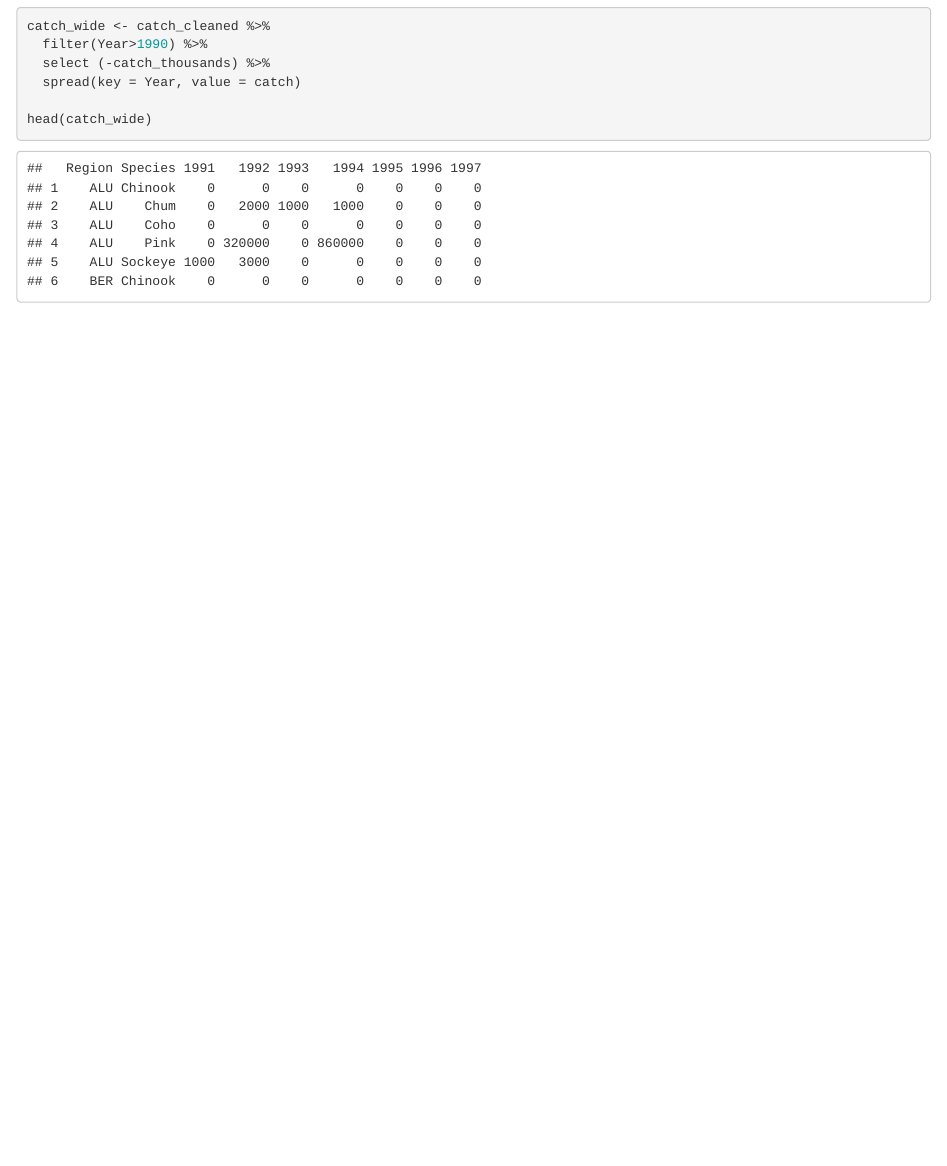
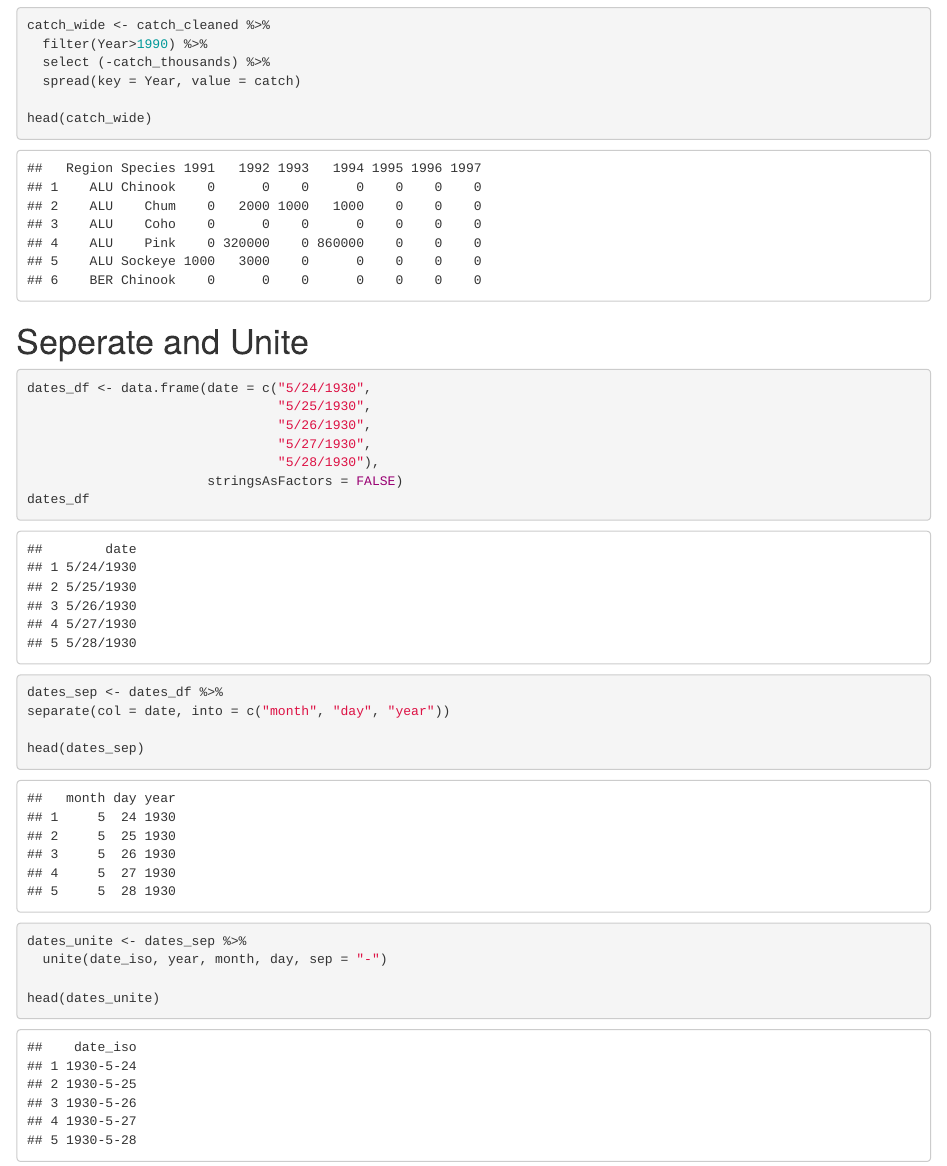
Before and after one commit to sro41/arctic-training, an R Markdown document (Data_Tidying.Rmd): the page in a window 1100 px wide, from 3810 px down before the commit and from 3820 px down after it, so that both start at the same text. The pictures show the output file Data_Tidying.html that the author committed with the source, opened offline.

Commit message:
Finished Wednesday!

````diff
--- a/Data_Tidying.Rmd
+++ b/Data_Tidying.Rmd
@@ -119,3 +119,25 @@ catch_wide <- catch_cleaned %>%
 
 head(catch_wide)
 ```
+# Seperate and Unite
+```{r}
+dates_df <- data.frame(date = c("5/24/1930",
+                                "5/25/1930",
+                                "5/26/1930",
+                                "5/27/1930",
+                                "5/28/1930"),
+                       stringsAsFactors = FALSE)
+dates_df
+```
+```{r}
+dates_sep <- dates_df %>%
+separate(col = date, into = c("month", "day", "year"))
+
+head(dates_sep)
+```
+```{r}
+dates_unite <- dates_sep %>%
+  unite(date_iso, year, month, day, sep = "-")
+
+head(dates_unite)
+```
````
Also changed, not shown: Data_Tidying.html, Data_Tidying.Rmd (2 more changed lines).
